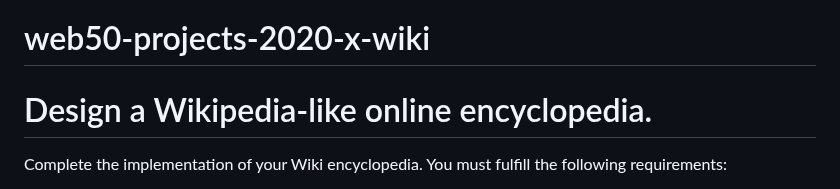
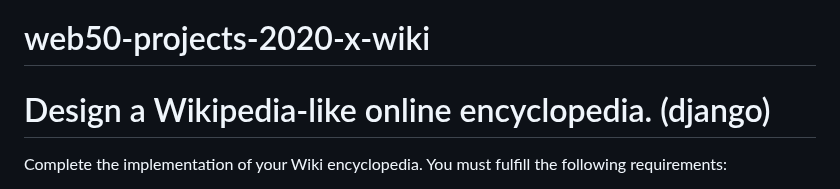
Before and after one commit to blaineprickett/CS50-Wiki, a Markdown page: README.md, the part around the change. Drawn GitHub-style.

```diff
--- a/README.md
+++ b/README.md
@@ -1,6 +1,6 @@
 # web50-projects-2020-x-wiki
 
-# Design a Wikipedia-like online encyclopedia.
+# Design a Wikipedia-like online encyclopedia. (django)
 
 Complete the implementation of your Wiki encyclopedia. You must fulfill the following requirements:
 
```
